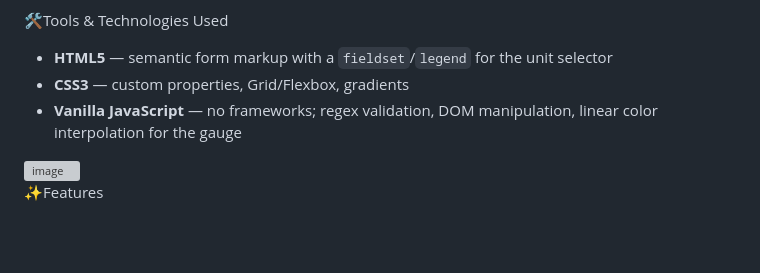
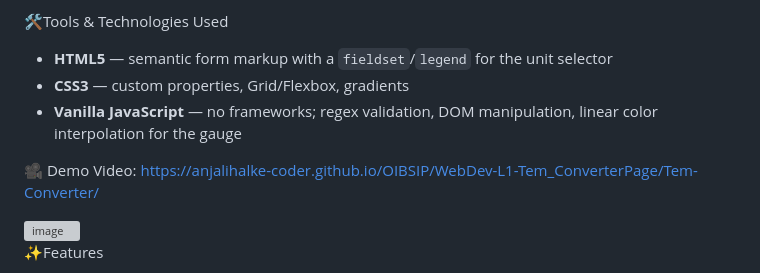
Before and after one commit to anjalihalke-coder/OIBSIP, a Markdown page: WebDev-L1-Tem_ConverterPage/redme.md, the part around the change. Rendered like a GitHub page; blank space fills up the shorter version; grey boxes are pictures that could not be loaded.

```diff
--- a/WebDev-L1-Tem_ConverterPage/redme.md
+++ b/WebDev-L1-Tem_ConverterPage/redme.md
@@ -21,6 +21,8 @@ Build a small, focused utility that:
 - **CSS3** — custom properties, Grid/Flexbox, gradients
 - **Vanilla JavaScript** — no frameworks; regex validation, DOM manipulation, linear color interpolation for the gauge
 
+🎥 Demo Video: https://anjalihalke-coder.github.io/OIBSIP/WebDev-L1-Tem_ConverterPage/Tem-Converter/
+
 <img width="1822" height="872" alt="image" src="https://github.com/user-attachments/assets/37cab7b5-751c-4403-bb22-d907177d2185" />
 
 ✨Features
```
